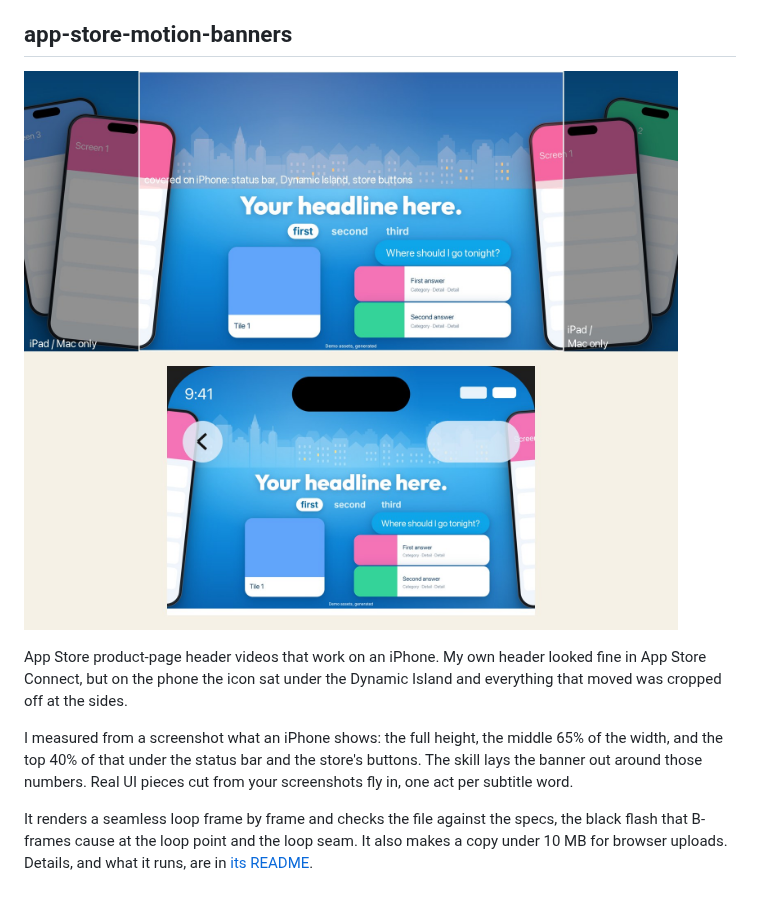
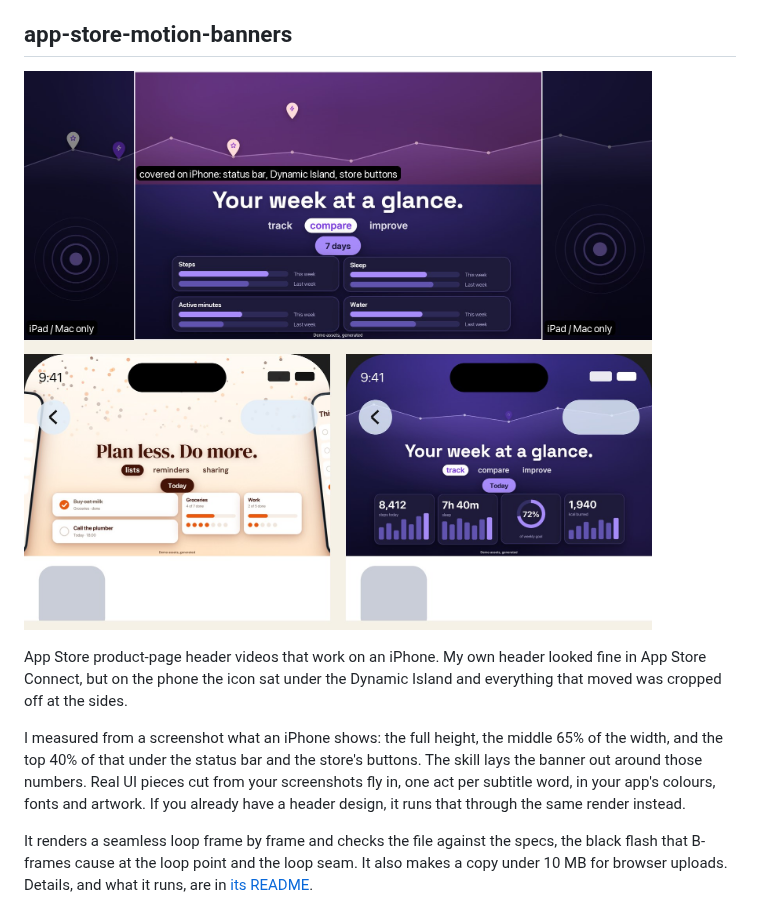
Before and after one commit to plrojek/agent-skills, a Markdown page: README.md, the part around one of its changes. Drawn GitHub-style; pictures changed too: docs/app-store-motion-banners.jpg.

```diff
--- a/README.md
+++ b/README.md
@@ -120,7 +120,7 @@ Most of the skill is the traps I hit working through my own family's lines: Gene
 
 App Store product-page header videos that work on an iPhone. My own header looked fine in App Store Connect, but on the phone the icon sat under the Dynamic Island and everything that moved was cropped off at the sides.
 
-I measured from a screenshot what an iPhone shows: the full height, the middle 65% of the width, and the top 40% of that under the status bar and the store's buttons. The skill lays the banner out around those numbers. Real UI pieces cut from your screenshots fly in, one act per subtitle word.
+I measured from a screenshot what an iPhone shows: the full height, the middle 65% of the width, and the top 40% of that under the status bar and the store's buttons. The skill lays the banner out around those numbers. Real UI pieces cut from your screenshots fly in, one act per subtitle word, in your app's colours, fonts and artwork. If you already have a header design, it runs that through the same render instead.
 
 It renders a seamless loop frame by frame and checks the file against the specs, the black flash that B-frames cause at the loop point and the loop seam. It also makes a copy under 10 MB for browser uploads. Details, and what it runs, are in [its README](plugins/app-store-motion-banners/README.md).
 
```
Also changed, not shown: other parts of README.md (+1 -1 lines), plugins/app-store-motion-banners/README.md (+6 -4 lines), 10 other files.
